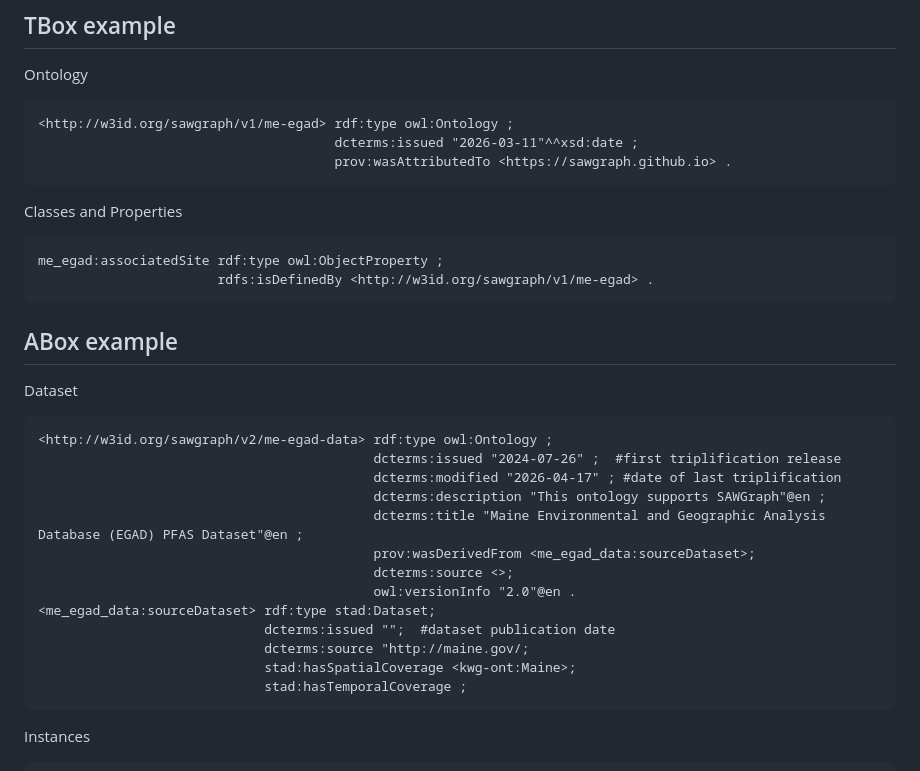
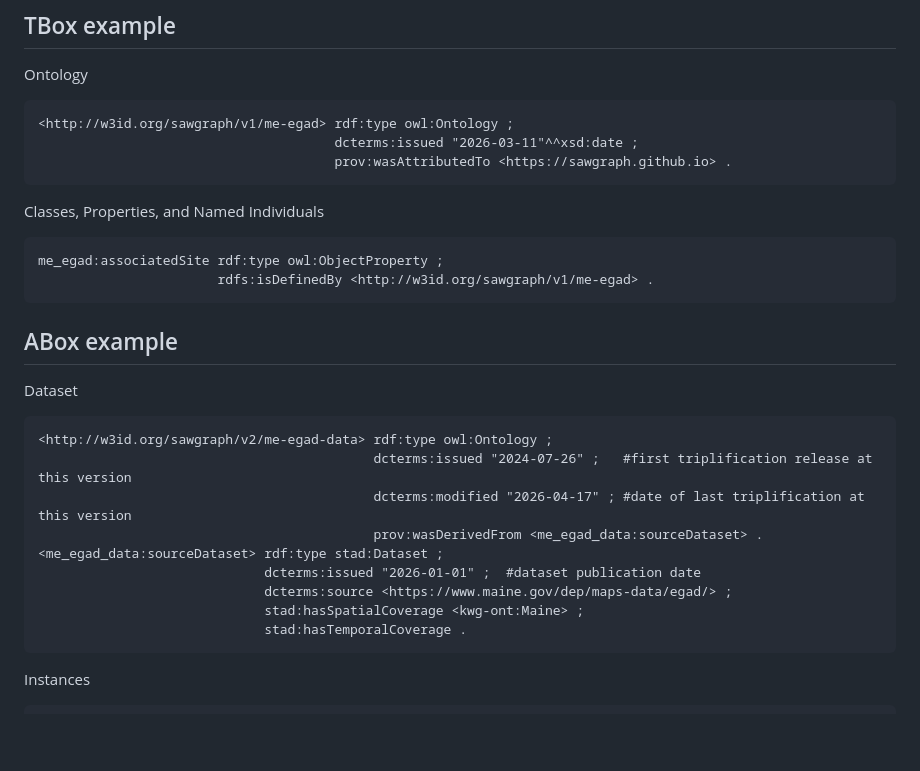
Before and after one commit to SAWGraph/public, a Markdown page: contributing-guidelines.md, the part around the change. Rendered like a GitHub page; blank space fills up the shorter version.

````diff
--- a/contributing-guidelines.md
+++ b/contributing-guidelines.md
@@ -43,7 +43,7 @@ Ontology
                                       dcterms:issued "2026-03-11"^^xsd:date ;
                                       prov:wasAttributedTo <https://sawgraph.github.io> .
 ```
-Classes and Properties
+Classes, Properties, and Named Individuals
 ```
 me_egad:associatedSite rdf:type owl:ObjectProperty ;
                        rdfs:isDefinedBy <http://w3id.org/sawgraph/v1/me-egad> .
@@ -53,18 +53,14 @@ me_egad:associatedSite rdf:type owl:ObjectProperty ;
 Dataset
 ```
 <http://w3id.org/sawgraph/v2/me-egad-data> rdf:type owl:Ontology ;
-                                           dcterms:issued "2024-07-26" ;  #first triplification release
-                                           dcterms:modified "2026-04-17" ; #date of last triplification
-                                           dcterms:description "This ontology supports SAWGraph"@en ;
-                                           dcterms:title "Maine Environmental and Geographic Analysis Database (EGAD) PFAS Dataset"@en ;
-                                           prov:wasDerivedFrom <me_egad_data:sourceDataset>;
-                                           dcterms:source <>;
-                                           owl:versionInfo "2.0"@en .
-<me_egad_data:sourceDataset> rdf:type stad:Dataset;
-                             dcterms:issued "";  #dataset publication date
-                             dcterms:source "http://maine.gov/;
-                             stad:hasSpatialCoverage <kwg-ont:Maine>;
-                             stad:hasTemporalCoverage ;
+                                           dcterms:issued "2024-07-26" ;   #first triplification release at this version
+                                           dcterms:modified "2026-04-17" ; #date of last triplification at this version
+                                           prov:wasDerivedFrom <me_egad_data:sourceDataset> .
+<me_egad_data:sourceDataset> rdf:type stad:Dataset ;
+                             dcterms:issued "2026-01-01" ;  #dataset publication date
+                             dcterms:source <https://www.maine.gov/dep/maps-data/egad/> ;
+                             stad:hasSpatialCoverage <kwg-ont:Maine> ;
+                             stad:hasTemporalCoverage .
 ```
 Instances
 ```
````
